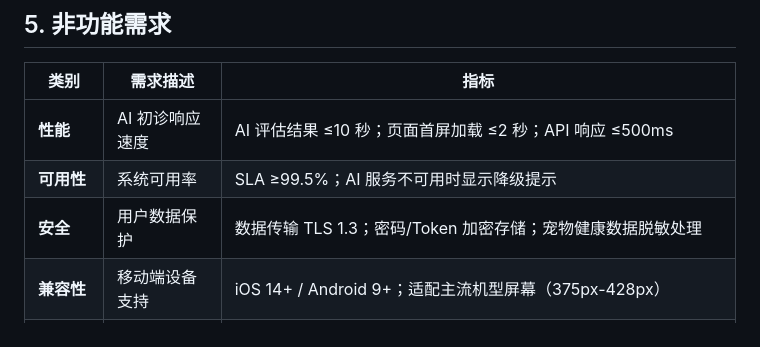
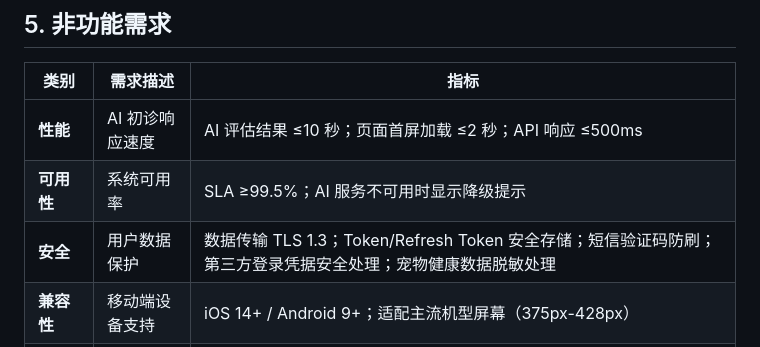
Before and after one commit to nickhou1983/PM-Project, a Markdown page: docs/prd-pet-ai/prd-pet-ai.md, the part around the change. GitHub-like rendering.

Commit message:
Update docs/prd-pet-ai/prd-pet-ai.md
Co-authored-by: Copilot <175728472+Copilot@users.noreply.github.com>

```diff
--- a/docs/prd-pet-ai/prd-pet-ai.md
+++ b/docs/prd-pet-ai/prd-pet-ai.md
@@ -125,7 +125,7 @@
 |------|----------|------|
 | **性能** | AI 初诊响应速度 | AI 评估结果 ≤10 秒；页面首屏加载 ≤2 秒；API 响应 ≤500ms |
 | **可用性** | 系统可用率 | SLA ≥99.5%；AI 服务不可用时显示降级提示 |
-| **安全** | 用户数据保护 | 数据传输 TLS 1.3；密码/Token 加密存储；宠物健康数据脱敏处理 |
+| **安全** | 用户数据保护 | 数据传输 TLS 1.3；Token/Refresh Token 安全存储；短信验证码防刷；第三方登录凭据安全处理；宠物健康数据脱敏处理 |
 | **兼容性** | 移动端设备支持 | iOS 14+ / Android 9+；适配主流机型屏幕（375px-428px） |
 | **合规** | 医疗相关法规 | AI 输出内容定位为"健康建议"而非"医疗诊断"；添加免责声明；遵守《个人信息保护法》 |
 | **可扩展性** | 高并发支持 | 支持峰值 500 QPS；数据库读写分离；图片 CDN 加速 |
```
